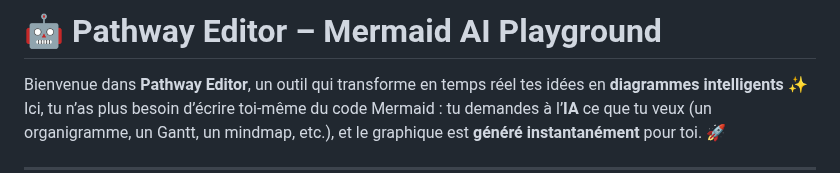
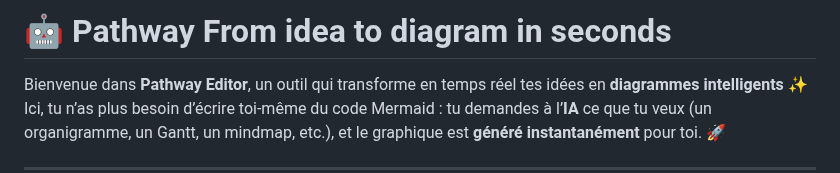
Before and after one commit to svoer/pathway, a Markdown page: README.md, the part around the change. Rendered like a GitHub page.

```diff
--- a/README.md
+++ b/README.md
@@ -1,4 +1,4 @@
-# 🤖 Pathway Editor – Mermaid AI Playground
+# 🤖 Pathway From idea to diagram in seconds
 
 Bienvenue dans **Pathway Editor**, un outil qui transforme en temps réel tes idées en **diagrammes intelligents** ✨
 Ici, tu n’as plus besoin d’écrire toi-même du code Mermaid : tu demandes à l’**IA** ce que tu veux (un organigramme, un Gantt, un mindmap, etc.), et le graphique est **généré instantanément** pour toi. 🚀
```
